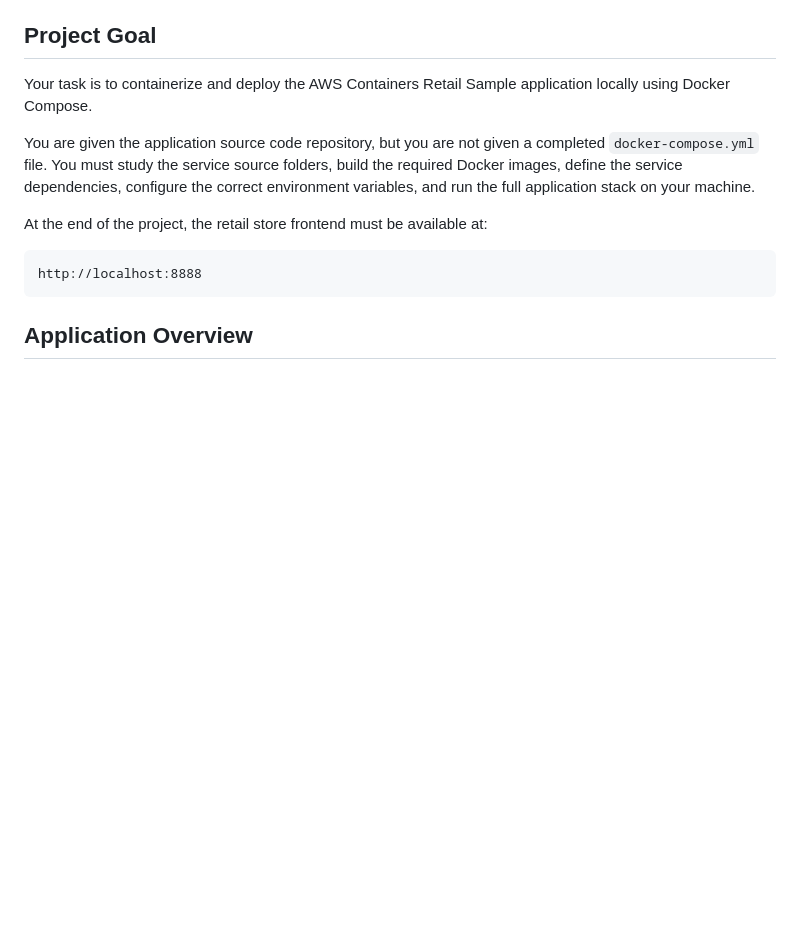
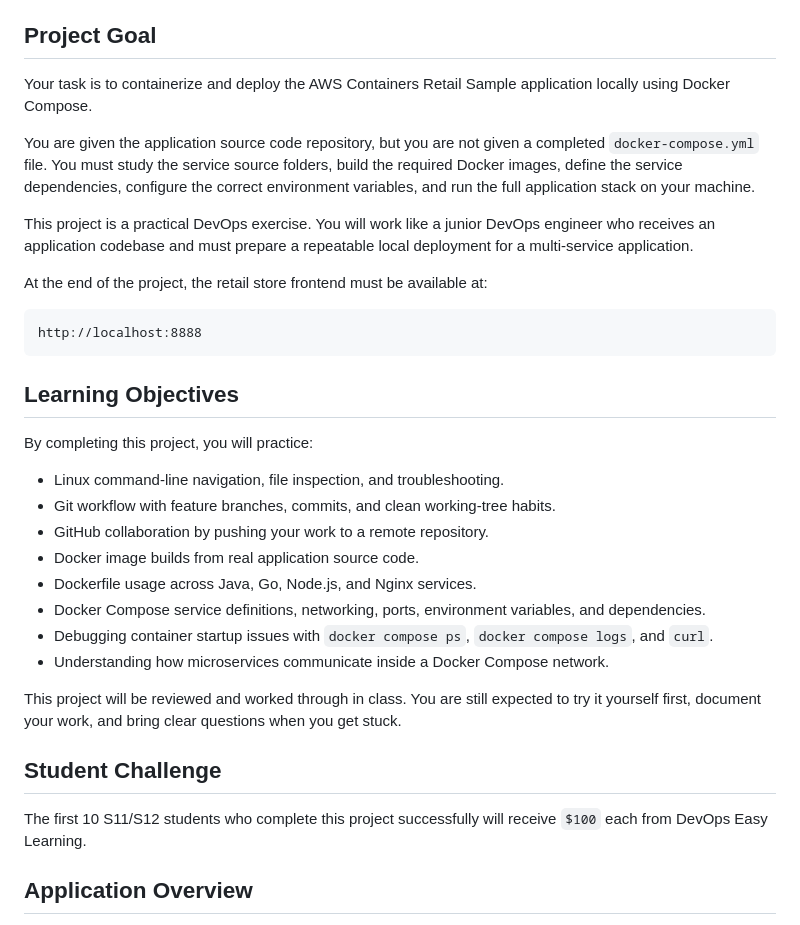
Before and after one commit to kennethlforemansr-spec/s12-docker-compose-project-store, a Markdown page: README.md, the part around the change. Rendered like a GitHub page; blank space fills up the shorter version.

Commit message:
Add project overview and learning objectives

````diff
--- a/README.md
+++ b/README.md
@@ -6,11 +6,32 @@ Your task is to containerize and deploy the AWS Containers Retail Sample applica
 
 You are given the application source code repository, but you are not given a completed `docker-compose.yml` file. You must study the service source folders, build the required Docker images, define the service dependencies, configure the correct environment variables, and run the full application stack on your machine.
 
+This project is a practical DevOps exercise. You will work like a junior DevOps engineer who receives an application codebase and must prepare a repeatable local deployment for a multi-service application.
+
 At the end of the project, the retail store frontend must be available at:
 
 ```text
 http://localhost:8888
 ```
+
+## Learning Objectives
+
+By completing this project, you will practice:
+
+- Linux command-line navigation, file inspection, and troubleshooting.
+- Git workflow with feature branches, commits, and clean working-tree habits.
+- GitHub collaboration by pushing your work to a remote repository.
+- Docker image builds from real application source code.
+- Dockerfile usage across Java, Go, Node.js, and Nginx services.
+- Docker Compose service definitions, networking, ports, environment variables, and dependencies.
+- Debugging container startup issues with `docker compose ps`, `docker compose logs`, and `curl`.
+- Understanding how microservices communicate inside a Docker Compose network.
+
+This project will be reviewed and worked through in class. You are still expected to try it yourself first, document your work, and bring clear questions when you get stuck.
+
+## Student Challenge
+
+The first 10 S11/S12 students who complete this project successfully will receive `$100` each from DevOps Easy Learning.
 
 ## Application Overview
 
````
